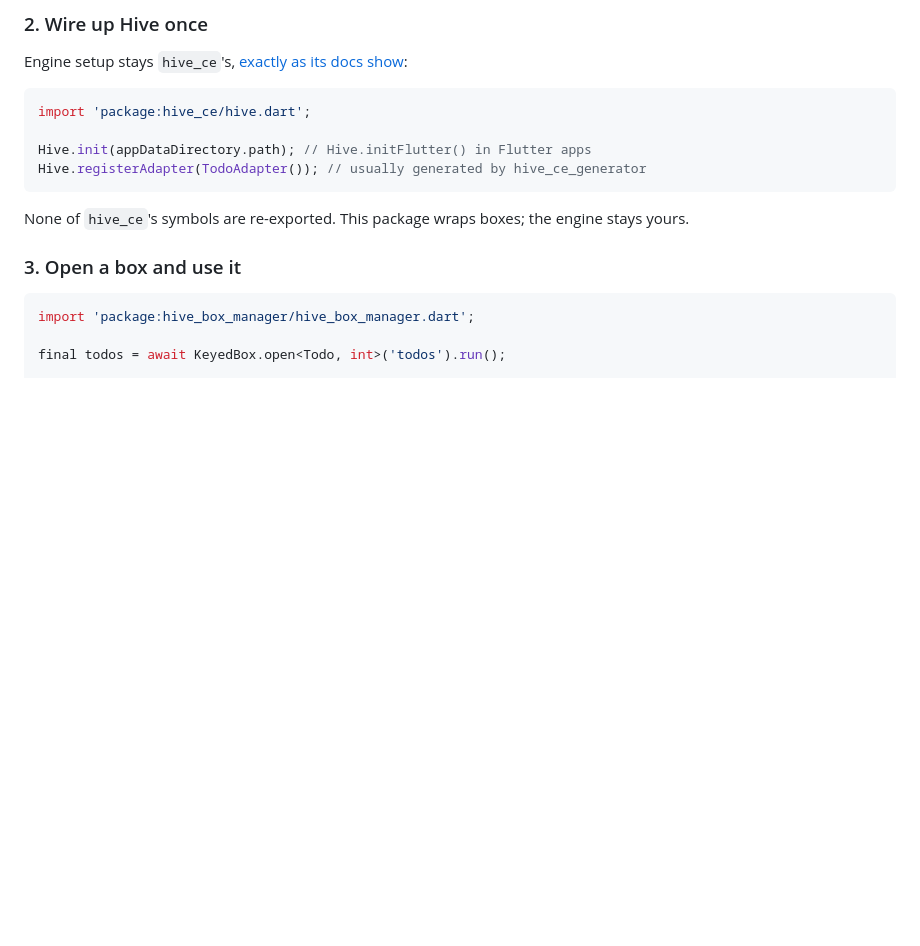
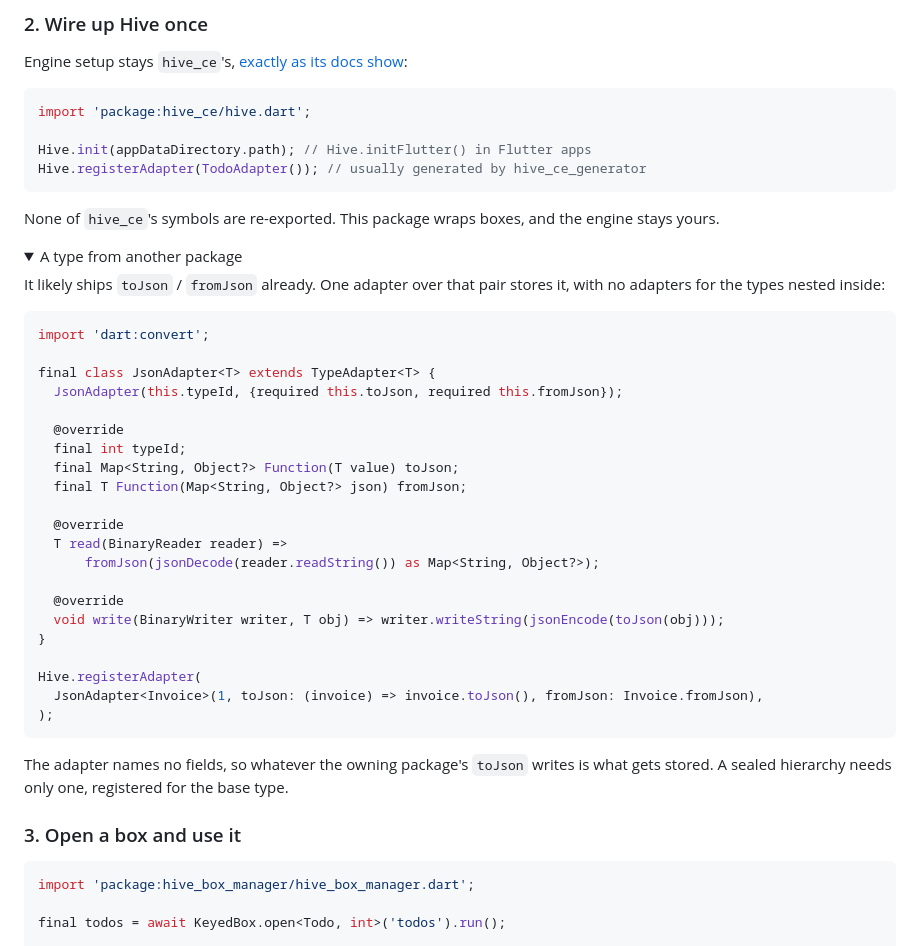
Before and after one commit to LahaLuhem/hive_box_manager, a Markdown page: README.md, the part around the change. GitHub-like rendering; folded sections open; blank space fills up the shorter version.

Commit message:
docs: JSON adapter recipe, codecs don't serialise

````diff
--- a/README.md
+++ b/README.md
@@ -90,7 +90,42 @@ Hive.init(appDataDirectory.path); // Hive.initFlutter() in Flutter apps
 Hive.registerAdapter(TodoAdapter()); // usually generated by hive_ce_generator
 ```
 
-None of `hive_ce`'s symbols are re-exported. This package wraps boxes; the engine stays yours.
+None of `hive_ce`'s symbols are re-exported. This package wraps boxes, and the engine stays yours.
+
+<details>
+<summary>A type from another package</summary>
+
+It likely ships `toJson` / `fromJson` already. One adapter over that pair stores it, with no
+adapters for the types nested inside:
+
+```dart
+import 'dart:convert';
+
+final class JsonAdapter<T> extends TypeAdapter<T> {
+  JsonAdapter(this.typeId, {required this.toJson, required this.fromJson});
+
+  @override
+  final int typeId;
+  final Map<String, Object?> Function(T value) toJson;
+  final T Function(Map<String, Object?> json) fromJson;
+
+  @override
+  T read(BinaryReader reader) =>
+      fromJson(jsonDecode(reader.readString()) as Map<String, Object?>);
+
+  @override
+  void write(BinaryWriter writer, T obj) => writer.writeString(jsonEncode(toJson(obj)));
+}
+
+Hive.registerAdapter(
+  JsonAdapter<Invoice>(1, toJson: (invoice) => invoice.toJson(), fromJson: Invoice.fromJson),
+);
+```
+
+The adapter names no fields, so whatever the owning package's `toJson` writes is what gets
+stored. A sealed hierarchy needs only one, registered for the base type.
+
+</details>
 
 ### 3. Open a box and use it
 
````
Also changed, not shown: APPENDIX.md (+11 -2 lines).
